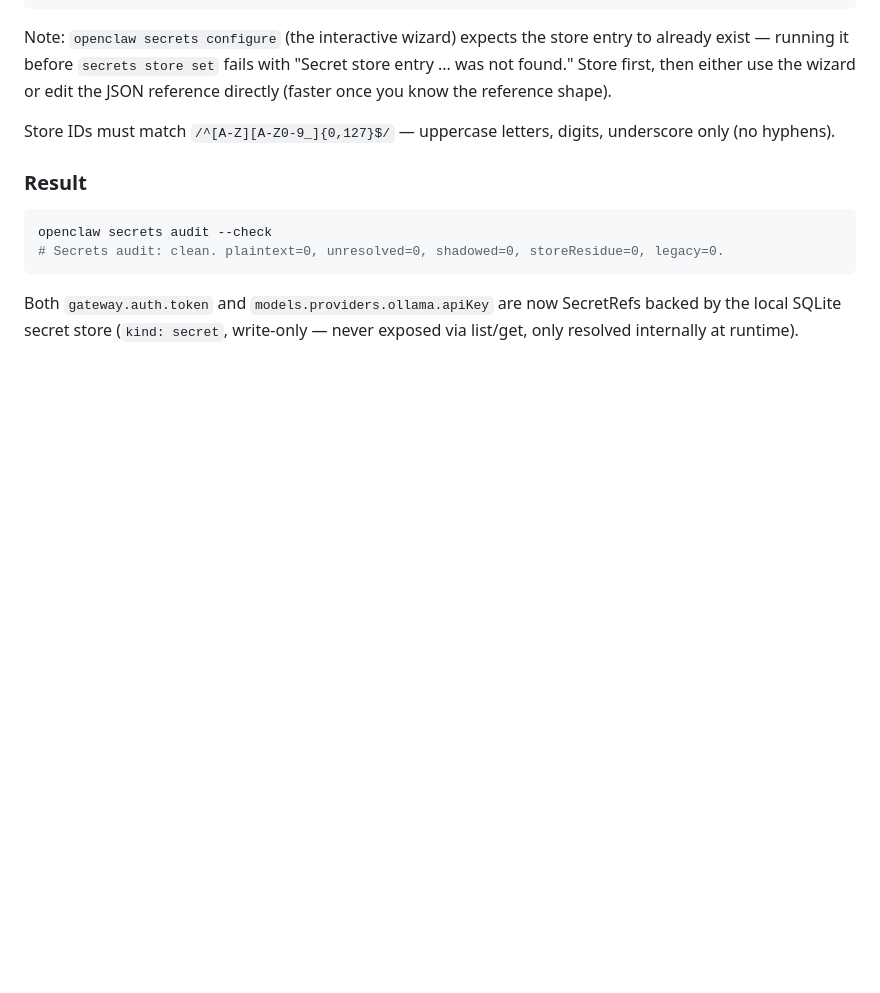
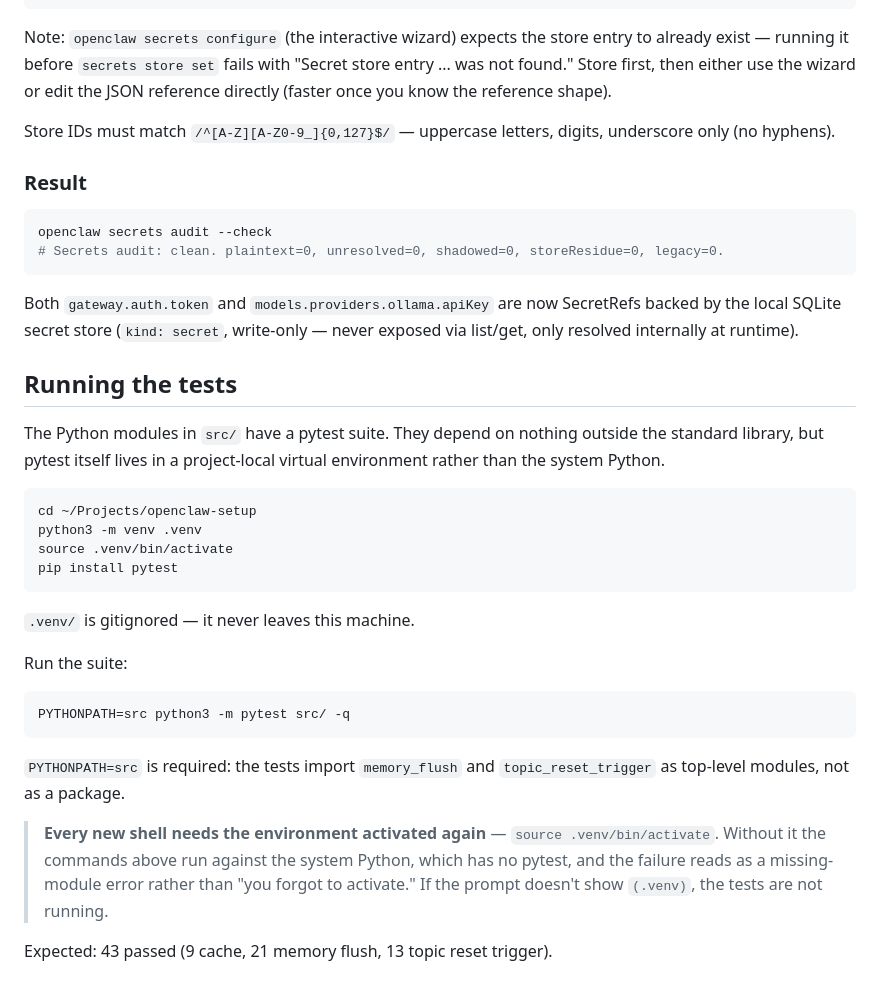
Before and after one commit to DrFoxi14/openclaw-setup, a Markdown page: docs/SETUP.md, the part around the change. Rendered like a GitHub page; blank space fills up the shorter version.

Commit message:
docs: document test setup and the venv activation gotcha

````diff
--- a/docs/SETUP.md
+++ b/docs/SETUP.md
@@ -226,3 +226,36 @@ Both `gateway.auth.token` and `models.providers.ollama.apiKey` are now
 SecretRefs backed by the local SQLite secret store (`kind: secret`,
 write-only — never exposed via list/get, only resolved internally at
 runtime).
+
+
+## Running the tests
+
+The Python modules in `src/` have a pytest suite. They depend on nothing
+outside the standard library, but pytest itself lives in a project-local
+virtual environment rather than the system Python.
+
+```bash
+cd ~/Projects/openclaw-setup
+python3 -m venv .venv
+source .venv/bin/activate
+pip install pytest
+```
+
+`.venv/` is gitignored — it never leaves this machine.
+
+Run the suite:
+
+```bash
+PYTHONPATH=src python3 -m pytest src/ -q
+```
+
+`PYTHONPATH=src` is required: the tests import `memory_flush` and
+`topic_reset_trigger` as top-level modules, not as a package.
+
+> **Every new shell needs the environment activated again** —
+> `source .venv/bin/activate`. Without it the commands above run against
+> the system Python, which has no pytest, and the failure reads as a
+> missing-module error rather than "you forgot to activate." If the
+> prompt doesn't show `(.venv)`, the tests are not running.
+
+Expected: 43 passed (9 cache, 21 memory flush, 13 topic reset trigger).
````
